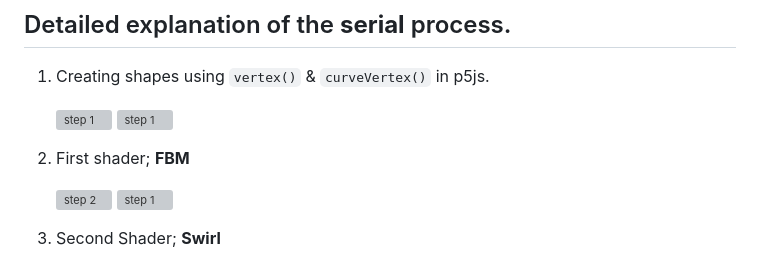
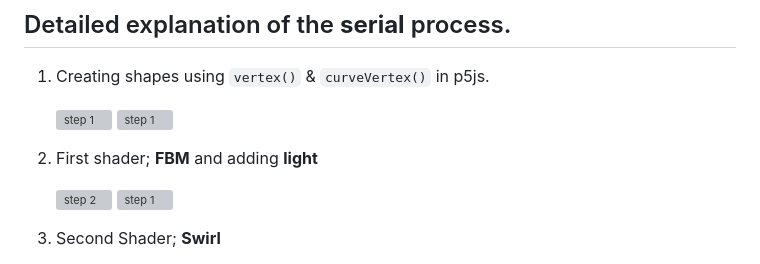
Before and after one commit to IlginIcozu/Lumina, a Markdown page: README.md, the part around the change. Rendered like a GitHub page; grey boxes are pictures that could not be loaded.

```diff
--- a/README.md
+++ b/README.md
@@ -13,7 +13,7 @@ In this project, we created basic shapes using `vertex()` & `curveVertex()` func
 
    ![step 1](assets/1_1.jpg) ![step 1](assets/2.jpg)
 
-2. First shader; **FBM**
+2. First shader; **FBM** and adding **light**
 
    ![step 2](assets/2_1v1.jpg) ![step 1](assets/2_2.jpg)
 
```
